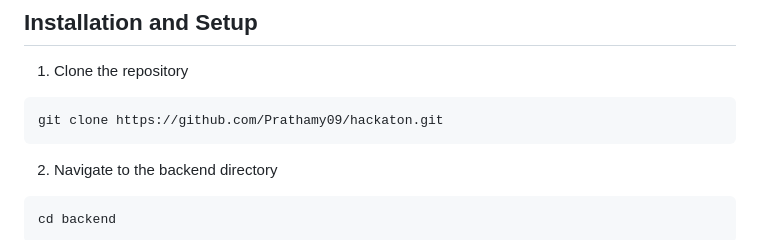
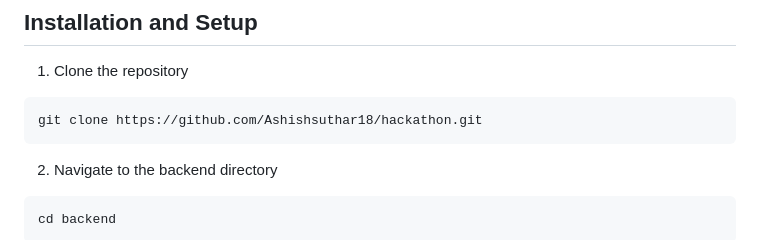
Before and after one commit to Ashishsuthar18/Hackathon, a Markdown page: README.md, the part around one of its changes. Drawn GitHub-style.

Commit message:
Fix repository URL and update README formatting
Updated repository URL in cloning instructions and added a closing code block.

````diff
--- a/README.md
+++ b/README.md
@@ -116,7 +116,7 @@ IMS-Hackathon
 1. Clone the repository
 
 ```
-git clone https://github.com/Prathamy09/hackaton.git
+git clone https://github.com/Ashishsuthar18/hackathon.git
 ```
 
 2. Navigate to the backend directory
````
Also changed, not shown: other parts of README.md (+2 -1 lines).
